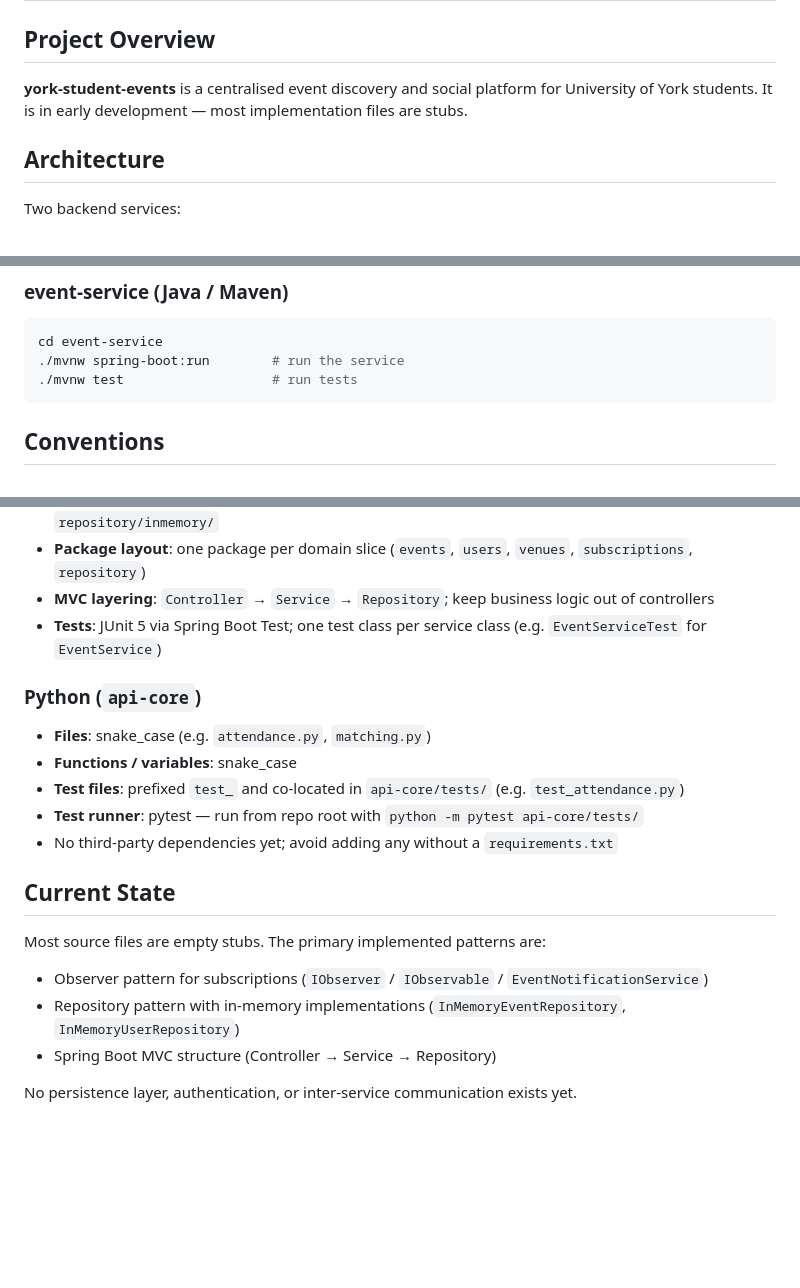
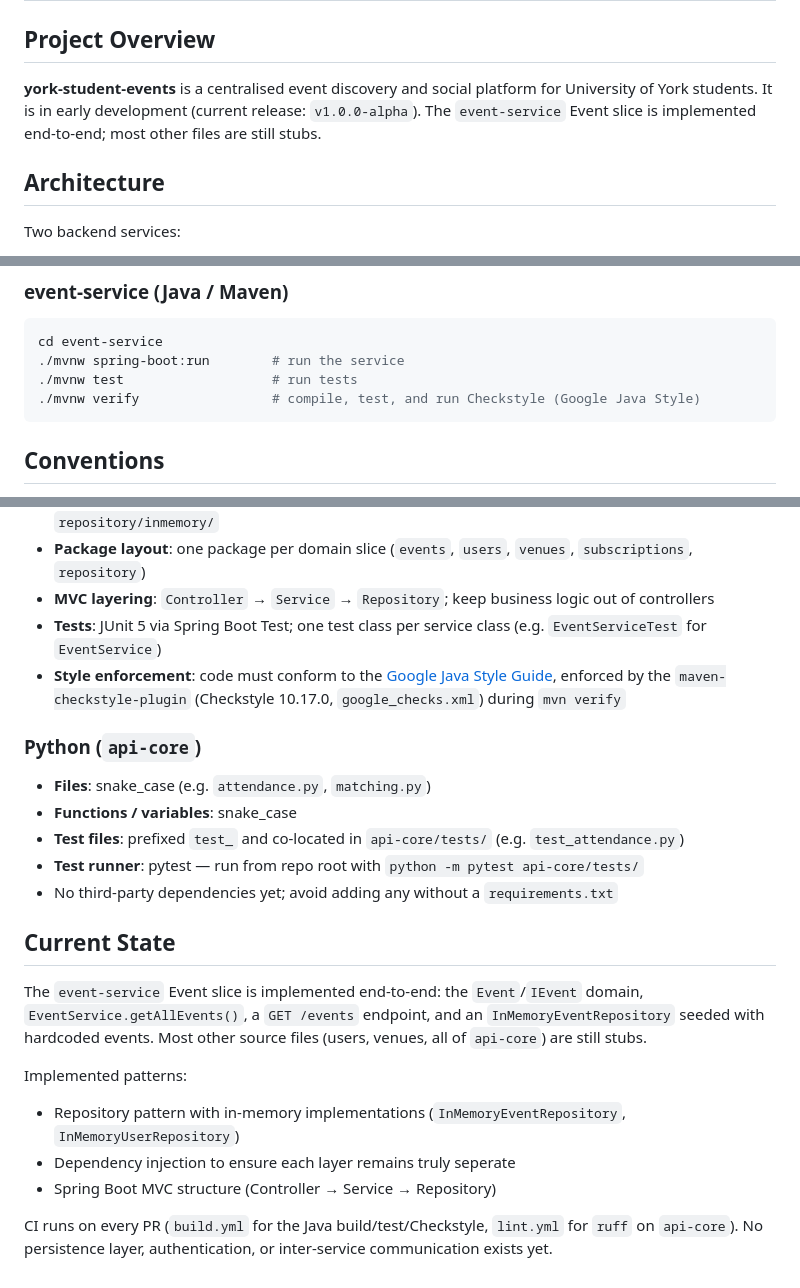
Before and after one commit to jamieramsell/york-student-events, a Markdown page: CLAUDE.md, 3 parts joined by grey strips. Rendered like a GitHub page; blank space fills up the shorter version.

Commit message:
ci: update CLAUDE.md to reflect current development stage

````diff
--- a/CLAUDE.md
+++ b/CLAUDE.md
@@ -2,7 +2,7 @@
 
 ## Project Overview
 
-**york-student-events** is a centralised event discovery and social platform for University of York students. It is in early development — most implementation files are stubs.
+**york-student-events** is a centralised event discovery and social platform for University of York students. It is in early development (current release: `v1.0.0-alpha`). The `event-service` Event slice is implemented end-to-end; most other files are still stubs.
 
 ## Architecture
 
@@ -55,6 +55,7 @@ python -m pytest api-core/tests/
 cd event-service
 ./mvnw spring-boot:run        # run the service
 ./mvnw test                   # run tests
+./mvnw verify                 # compile, test, and run Checkstyle (Google Java Style)
 ```
 
 ## Conventions
@@ -76,6 +77,7 @@ cd event-service
 - **Package layout**: one package per domain slice (`events`, `users`, `venues`, `subscriptions`, `repository`)
 - **MVC layering**: `Controller` → `Service` → `Repository`; keep business logic out of controllers
 - **Tests**: JUnit 5 via Spring Boot Test; one test class per service class (e.g. `EventServiceTest` for `EventService`)
+- **Style enforcement**: code must conform to the [Google Java Style Guide](https://google.github.io/styleguide/javaguide.html), enforced by the `maven-checkstyle-plugin` (Checkstyle 10.17.0, `google_checks.xml`) during `mvn verify`
 
 ### Python (`api-core`)
 
@@ -87,9 +89,16 @@ cd event-service
 
 ## Current State
 
-Most source files are empty stubs. The primary implemented patterns are:
-- Observer pattern for subscriptions (`IObserver` / `IObservable` / `EventNotificationService`)
+The `event-service` Event slice is implemented end-to-end: the `Event`/`IEvent`
+domain, `EventService.getAllEvents()`, a `GET /events` endpoint, and an
+`InMemoryEventRepository` seeded with hardcoded events. Most other source files
+(users, venues, all of `api-core`) are still stubs.
+
+Implemented patterns:
 - Repository pattern with in-memory implementations (`InMemoryEventRepository`, `InMemoryUserRepository`)
+- Dependency injection to ensure each layer remains truly seperate
 - Spring Boot MVC structure (Controller → Service → Repository)
 
-No persistence layer, authentication, or inter-service communication exists yet.
+CI runs on every PR (`build.yml` for the Java build/test/Checkstyle, `lint.yml`
+for `ruff` on `api-core`). No persistence layer, authentication, or
+inter-service communication exists yet.
````
